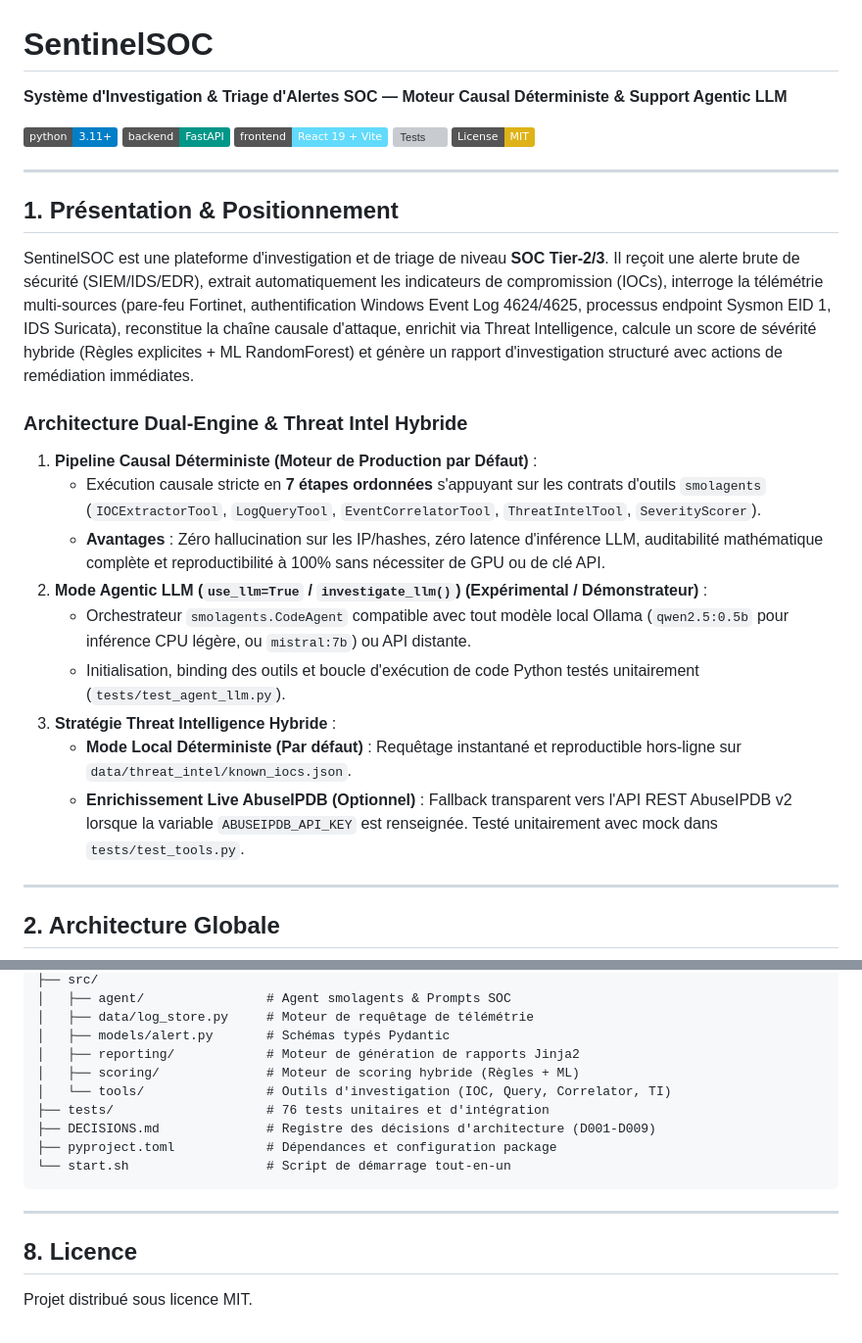
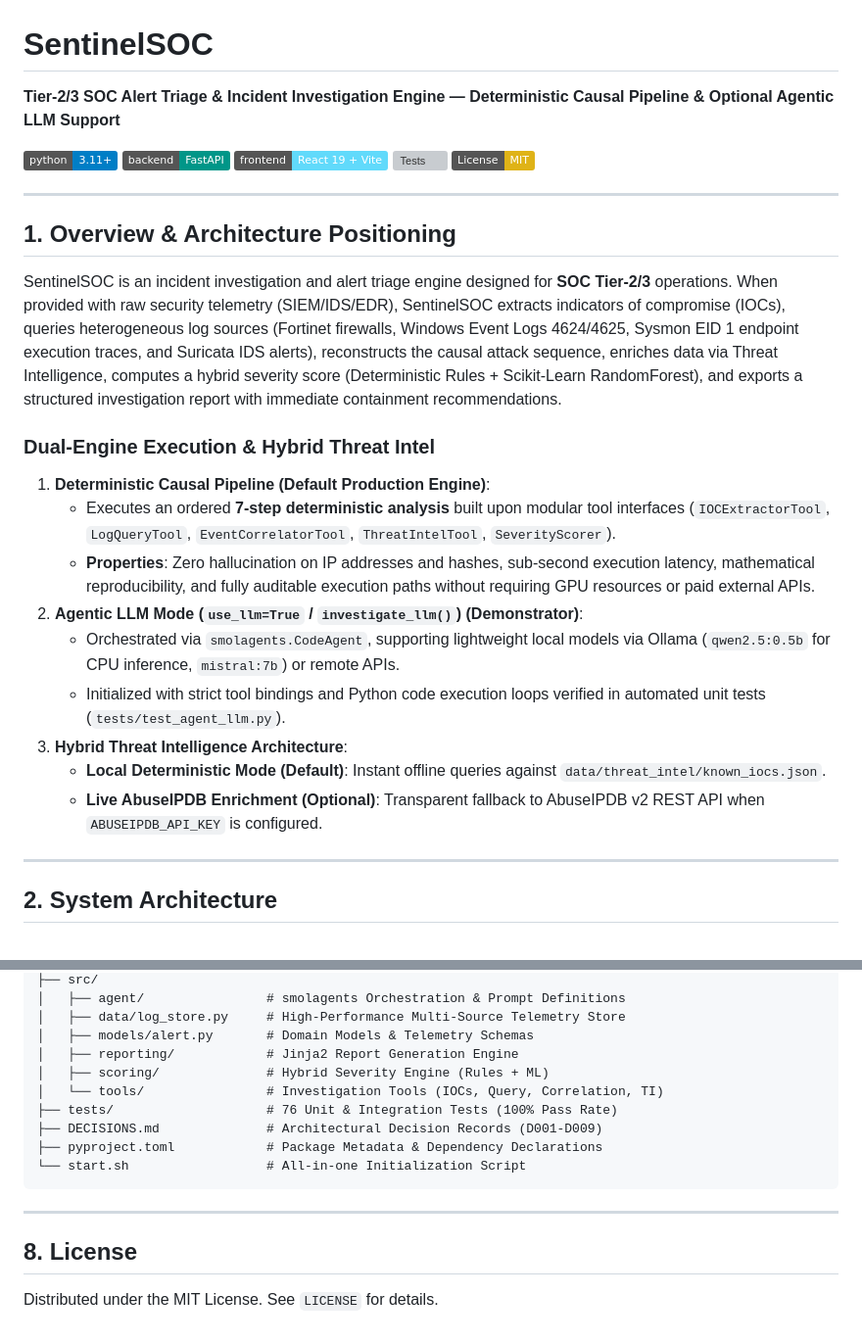
Before and after one commit to Kreesten-hsh/SentinelSOC, a Markdown page: README.md, 2 parts joined by grey strips. Shown at 98% size. Rendered like a GitHub page; badges without logos; grey boxes are pictures that could not be loaded.

````diff
--- a/README.md
+++ b/README.md
@@ -1,6 +1,6 @@
 # SentinelSOC
 
-**Système d'Investigation & Triage d'Alertes SOC — Moteur Causal Déterministe & Support Agentic LLM**
+**Tier-2/3 SOC Alert Triage & Incident Investigation Engine — Deterministic Causal Pipeline & Optional Agentic LLM Support**
 
 [![Python 3.11+](https://img.shields.io/badge/python-3.11+-blue.svg)](https://www.python.org/downloads/)
 [![FastAPI](https://img.shields.io/badge/backend-FastAPI-009688.svg)](https://fastapi.tiangolo.com/)
@@ -10,25 +10,25 @@
 
 ---
 
-## 1. Présentation & Positionnement
+## 1. Overview & Architecture Positioning
 
-SentinelSOC est une plateforme d'investigation et de triage de niveau **SOC Tier-2/3**. Il reçoit une alerte brute de sécurité (SIEM/IDS/EDR), extrait automatiquement les indicateurs de compromission (IOCs), interroge la télémétrie multi-sources (pare-feu Fortinet, authentification Windows Event Log 4624/4625, processus endpoint Sysmon EID 1, IDS Suricata), reconstitue la chaîne causale d'attaque, enrichit via Threat Intelligence, calcule un score de sévérité hybride (Règles explicites + ML RandomForest) et génère un rapport d'investigation structuré avec actions de remédiation immédiates.
+SentinelSOC is an incident investigation and alert triage engine designed for **SOC Tier-2/3** operations. When provided with raw security telemetry (SIEM/IDS/EDR), SentinelSOC extracts indicators of compromise (IOCs), queries heterogeneous log sources (Fortinet firewalls, Windows Event Logs 4624/4625, Sysmon EID 1 endpoint execution traces, and Suricata IDS alerts), reconstructs the causal attack sequence, enriches data via Threat Intelligence, computes a hybrid severity score (Deterministic Rules + Scikit-Learn RandomForest), and exports a structured investigation report with immediate containment recommendations.
 
-### Architecture Dual-Engine & Threat Intel Hybride
+### Dual-Engine Execution & Hybrid Threat Intel
 
-1. **Pipeline Causal Déterministe (Moteur de Production par Défaut)** :
-   - Exécution causale stricte en **7 étapes ordonnées** s'appuyant sur les contrats d'outils `smolagents` (`IOCExtractorTool`, `LogQueryTool`, `EventCorrelatorTool`, `ThreatIntelTool`, `SeverityScorer`).
-   - **Avantages** : Zéro hallucination sur les IP/hashes, zéro latence d'inférence LLM, auditabilité mathématique complète et reproductibilité à 100% sans nécessiter de GPU ou de clé API.
-2. **Mode Agentic LLM (`use_llm=True` / `investigate_llm()`) (Expérimental / Démonstrateur)** :
-   - Orchestrateur `smolagents.CodeAgent` compatible avec tout modèle local Ollama (`qwen2.5:0.5b` pour inférence CPU légère, ou `mistral:7b`) ou API distante.
-   - Initialisation, binding des outils et boucle d'exécution de code Python testés unitairement (`tests/test_agent_llm.py`).
-3. **Stratégie Threat Intelligence Hybride** :
-   - **Mode Local Déterministe (Par défaut)** : Requêtage instantané et reproductible hors-ligne sur `data/threat_intel/known_iocs.json`.
-   - **Enrichissement Live AbuseIPDB (Optionnel)** : Fallback transparent vers l'API REST AbuseIPDB v2 lorsque la variable `ABUSEIPDB_API_KEY` est renseignée. Testé unitairement avec mock dans `tests/test_tools.py`.
+1. **Deterministic Causal Pipeline (Default Production Engine)**:
+   - Executes an ordered **7-step deterministic analysis** built upon modular tool interfaces (`IOCExtractorTool`, `LogQueryTool`, `EventCorrelatorTool`, `ThreatIntelTool`, `SeverityScorer`).
+   - **Properties**: Zero hallucination on IP addresses and hashes, sub-second execution latency, mathematical reproducibility, and fully auditable execution paths without requiring GPU resources or paid external APIs.
+2. **Agentic LLM Mode (`use_llm=True` / `investigate_llm()`) (Demonstrator)**:
+   - Orchestrated via `smolagents.CodeAgent`, supporting lightweight local models via Ollama (`qwen2.5:0.5b` for CPU inference, `mistral:7b`) or remote APIs.
+   - Initialized with strict tool bindings and Python code execution loops verified in automated unit tests (`tests/test_agent_llm.py`).
+3. **Hybrid Threat Intelligence Architecture**:
+   - **Local Deterministic Mode (Default)**: Instant offline queries against `data/threat_intel/known_iocs.json`.
+   - **Live AbuseIPDB Enrichment (Optional)**: Transparent fallback to AbuseIPDB v2 REST API when `ABUSEIPDB_API_KEY` is configured.
 
 ---
 
-## 2. Architecture Globale
+## 2. System Architecture
 
 ```mermaid
 graph TB
@@ -163,18 +163,18 @@ SentinelSOC/
 ├── src/
-│   ├── agent/                # Agent smolagents & Prompts SOC
-│   ├── data/log_store.py     # Moteur de requêtage de télémétrie
-│   ├── models/alert.py       # Schémas typés Pydantic
-│   ├── reporting/            # Moteur de génération de rapports Jinja2
-│   ├── scoring/              # Moteur de scoring hybride (Règles + ML)
-│   └── tools/                # Outils d'investigation (IOC, Query, Correlator, TI)
-├── tests/                    # 76 tests unitaires et d'intégration
-├── DECISIONS.md              # Registre des décisions d'architecture (D001-D009)
-├── pyproject.toml            # Dépendances et configuration package
-└── start.sh                  # Script de démarrage tout-en-un
+│   ├── agent/                # smolagents Orchestration & Prompt Definitions
+│   ├── data/log_store.py     # High-Performance Multi-Source Telemetry Store
+│   ├── models/alert.py       # Domain Models & Telemetry Schemas
+│   ├── reporting/            # Jinja2 Report Generation Engine
+│   ├── scoring/              # Hybrid Severity Engine (Rules + ML)
+│   └── tools/                # Investigation Tools (IOCs, Query, Correlation, TI)
+├── tests/                    # 76 Unit & Integration Tests (100% Pass Rate)
+├── DECISIONS.md              # Architectural Decision Records (D001-D009)
+├── pyproject.toml            # Package Metadata & Dependency Declarations
+└── start.sh                  # All-in-one Initialization Script
 ```
 
 ---
 
-## 8. Licence
+## 8. License
 
-Projet distribué sous licence MIT.
+Distributed under the MIT License. See `LICENSE` for details.
````
Also changed, not shown: other parts of README.md (+67 -67 lines).
